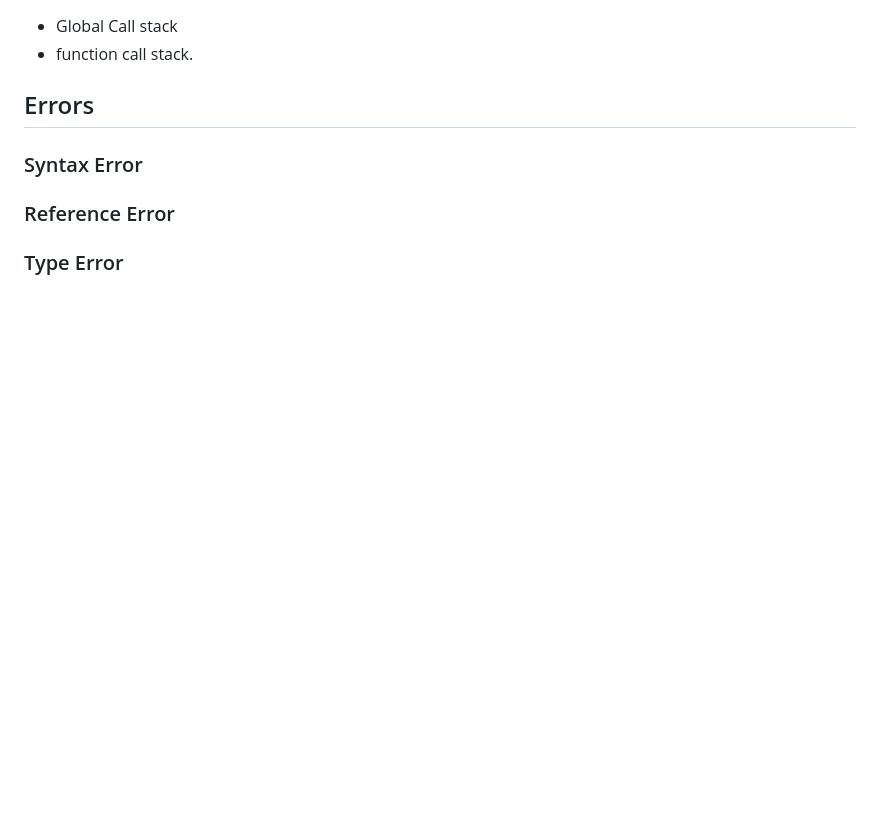
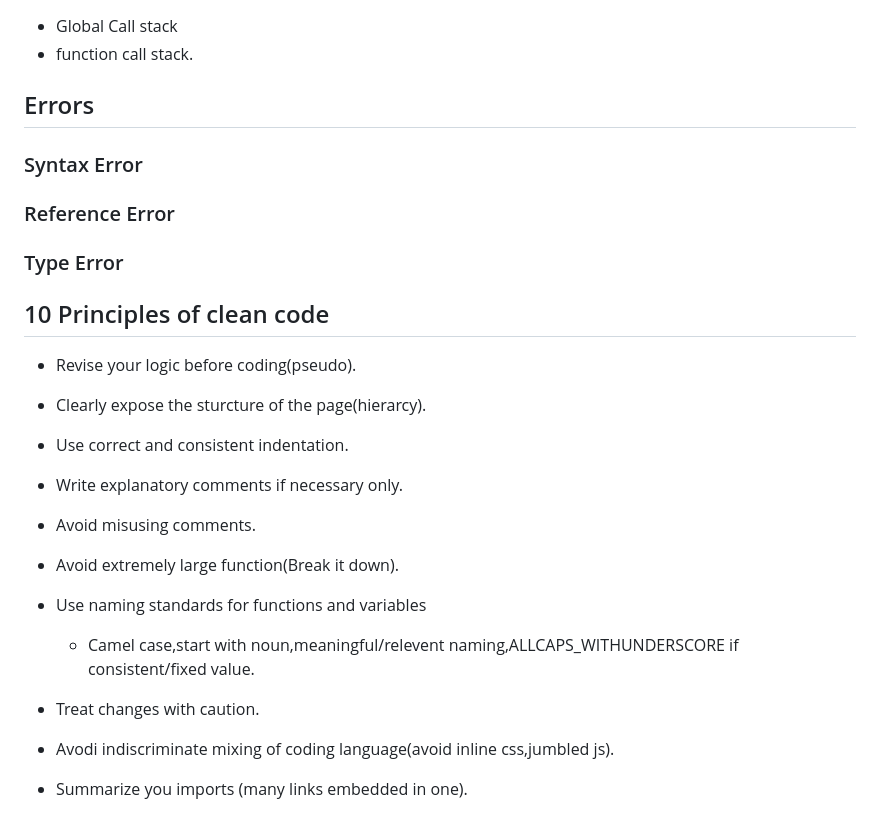
Before and after one commit to arbindb1/Odin, a Markdown page: README.md, the part around the change. Rendered like a GitHub page; blank space fills up the shorter version.

Commit message:
Principles of clean code

```diff
--- a/README.md
+++ b/README.md
@@ -475,3 +475,17 @@ Inline/Block display source : https://developer.mozilla.org/en-US/docs/Learn_web
 ### Syntax Error
 ### Reference Error
 ### Type Error
+
+## 10 Principles of clean code
+- Revise your logic before coding(pseudo).
+- Clearly expose the sturcture of the page(hierarcy).
+- Use correct and consistent indentation.
+- Write explanatory comments if necessary only.
+- Avoid misusing comments.
+- Avoid extremely large function(Break it down).
+- Use naming standards for functions and variables
+    - Camel case,start with noun,meaningful/relevent naming,ALLCAPS_WITHUNDERSCORE if consistent/fixed value.
+
+- Treat changes with caution.
+- Avodi indiscriminate mixing of coding language(avoid inline css,jumbled js).
+- Summarize you imports (many links embedded in one).
```
